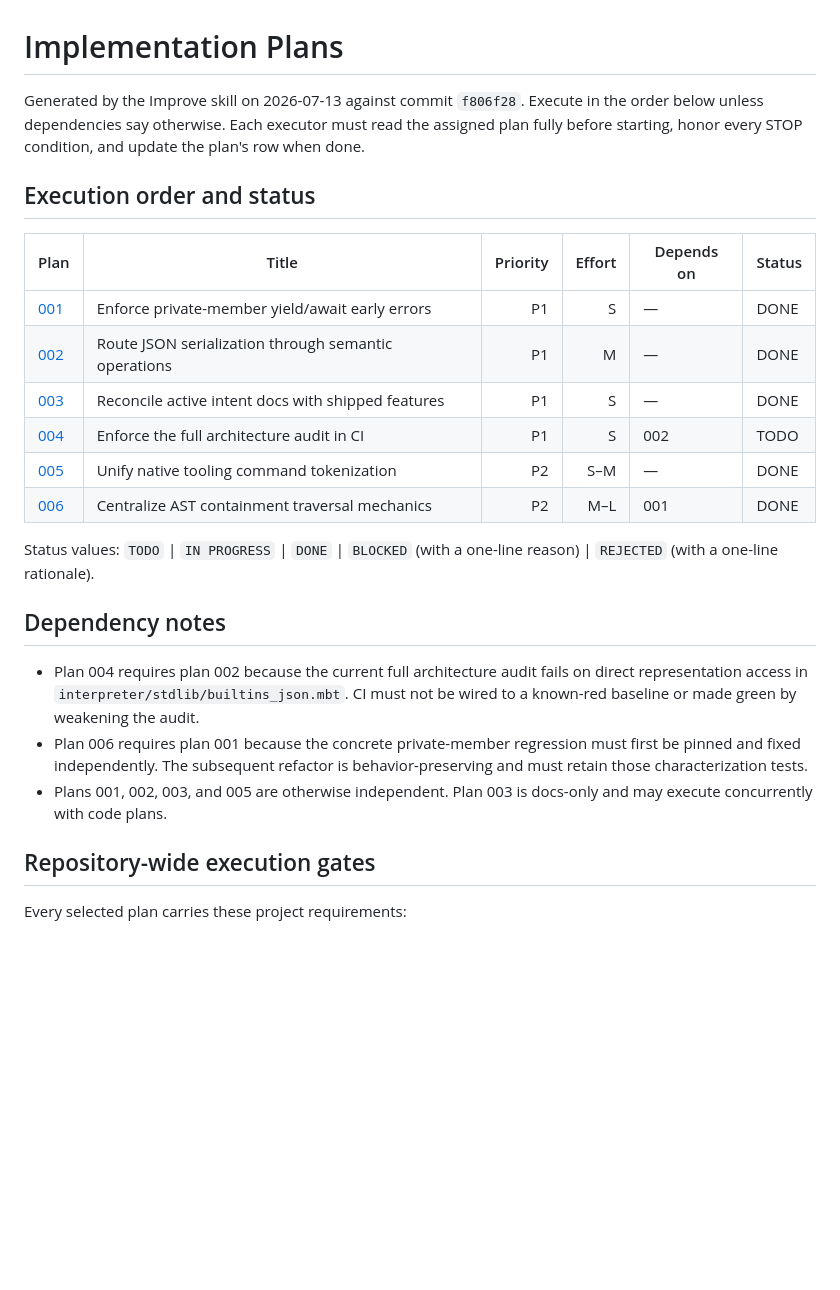
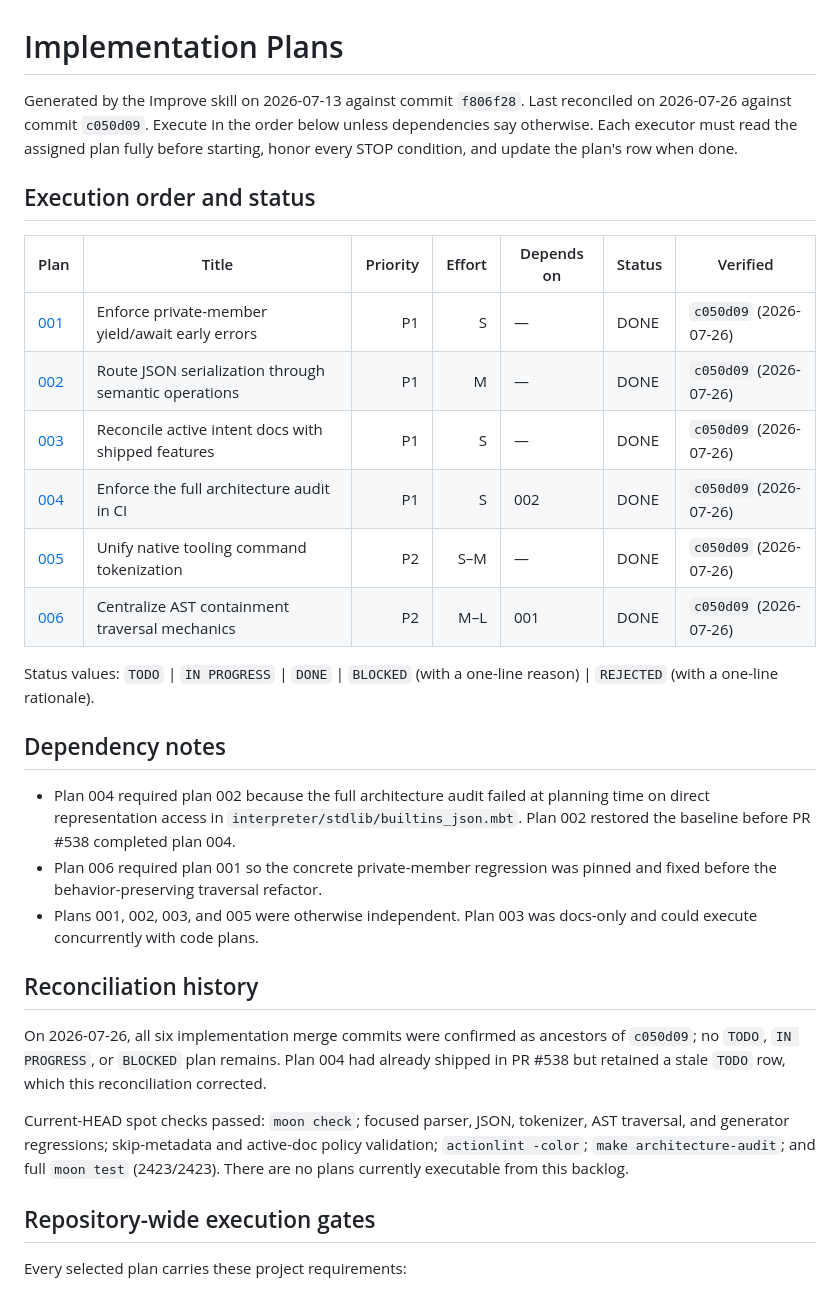
Before and after one commit to dowdiness/js_engine, a Markdown page: plans/README.md, the part around the change. Drawn GitHub-style; blank space fills up the shorter version.

Commit message:
docs(plans): reconcile completed improvement plans

```diff
--- a/plans/README.md
+++ b/plans/README.md
@@ -1,33 +1,46 @@
 # Implementation Plans
 
 Generated by the Improve skill on 2026-07-13 against commit `f806f28`.
-Execute in the order below unless dependencies say otherwise. Each executor must
-read the assigned plan fully before starting, honor every STOP condition, and
-update the plan's row when done.
+Last reconciled on 2026-07-26 against commit `c050d09`. Execute in the order
+below unless dependencies say otherwise. Each executor must read the assigned
+plan fully before starting, honor every STOP condition, and update the plan's
+row when done.
 
 ## Execution order and status
 
-| Plan | Title | Priority | Effort | Depends on | Status |
-|---|---|---:|---:|---|---|
-| [001](001-private-member-early-errors.md) | Enforce private-member yield/await early errors | P1 | S | — | DONE |
-| [002](002-json-stringify-semantic-ops.md) | Route JSON serialization through semantic operations | P1 | M | — | DONE |
-| [003](003-reconcile-active-intent-docs.md) | Reconcile active intent docs with shipped features | P1 | S | — | DONE |
-| [004](004-enforce-architecture-audit-ci.md) | Enforce the full architecture audit in CI | P1 | S | 002 | TODO |
-| [005](005-unify-command-tokenizer.md) | Unify native tooling command tokenization | P2 | S–M | — | DONE |
-| [006](006-centralize-ast-containment-walks.md) | Centralize AST containment traversal mechanics | P2 | M–L | 001 | DONE |
+| Plan | Title | Priority | Effort | Depends on | Status | Verified |
+|---|---|---:|---:|---|---|---|
+| [001](001-private-member-early-errors.md) | Enforce private-member yield/await early errors | P1 | S | — | DONE | `c050d09` (2026-07-26) |
+| [002](002-json-stringify-semantic-ops.md) | Route JSON serialization through semantic operations | P1 | M | — | DONE | `c050d09` (2026-07-26) |
+| [003](003-reconcile-active-intent-docs.md) | Reconcile active intent docs with shipped features | P1 | S | — | DONE | `c050d09` (2026-07-26) |
+| [004](004-enforce-architecture-audit-ci.md) | Enforce the full architecture audit in CI | P1 | S | 002 | DONE | `c050d09` (2026-07-26) |
+| [005](005-unify-command-tokenizer.md) | Unify native tooling command tokenization | P2 | S–M | — | DONE | `c050d09` (2026-07-26) |
+| [006](006-centralize-ast-containment-walks.md) | Centralize AST containment traversal mechanics | P2 | M–L | 001 | DONE | `c050d09` (2026-07-26) |
 
 Status values: `TODO` | `IN PROGRESS` | `DONE` | `BLOCKED` (with a one-line reason) | `REJECTED` (with a one-line rationale).
 
 ## Dependency notes
 
-- Plan 004 requires plan 002 because the current full architecture audit fails on
-  direct representation access in `interpreter/stdlib/builtins_json.mbt`. CI must
-  not be wired to a known-red baseline or made green by weakening the audit.
-- Plan 006 requires plan 001 because the concrete private-member regression must
-  first be pinned and fixed independently. The subsequent refactor is
-  behavior-preserving and must retain those characterization tests.
-- Plans 001, 002, 003, and 005 are otherwise independent. Plan 003 is docs-only
-  and may execute concurrently with code plans.
+- Plan 004 required plan 002 because the full architecture audit failed at
+  planning time on direct representation access in
+  `interpreter/stdlib/builtins_json.mbt`. Plan 002 restored the baseline before
+  PR #538 completed plan 004.
+- Plan 006 required plan 001 so the concrete private-member regression was
+  pinned and fixed before the behavior-preserving traversal refactor.
+- Plans 001, 002, 003, and 005 were otherwise independent. Plan 003 was
+  docs-only and could execute concurrently with code plans.
+
+## Reconciliation history
+
+On 2026-07-26, all six implementation merge commits were confirmed as ancestors
+of `c050d09`; no `TODO`, `IN PROGRESS`, or `BLOCKED` plan remains. Plan 004 had
+already shipped in PR #538 but retained a stale `TODO` row, which this
+reconciliation corrected.
+
+Current-HEAD spot checks passed: `moon check`; focused parser, JSON, tokenizer,
+AST traversal, and generator regressions; skip-metadata and active-doc policy
+validation; `actionlint -color`; `make architecture-audit`; and full `moon test`
+(2423/2423). There are no plans currently executable from this backlog.
 
 ## Repository-wide execution gates
 
```
Also changed, not shown: plans/004-enforce-architecture-audit-ci.md (+31 -11 lines).
